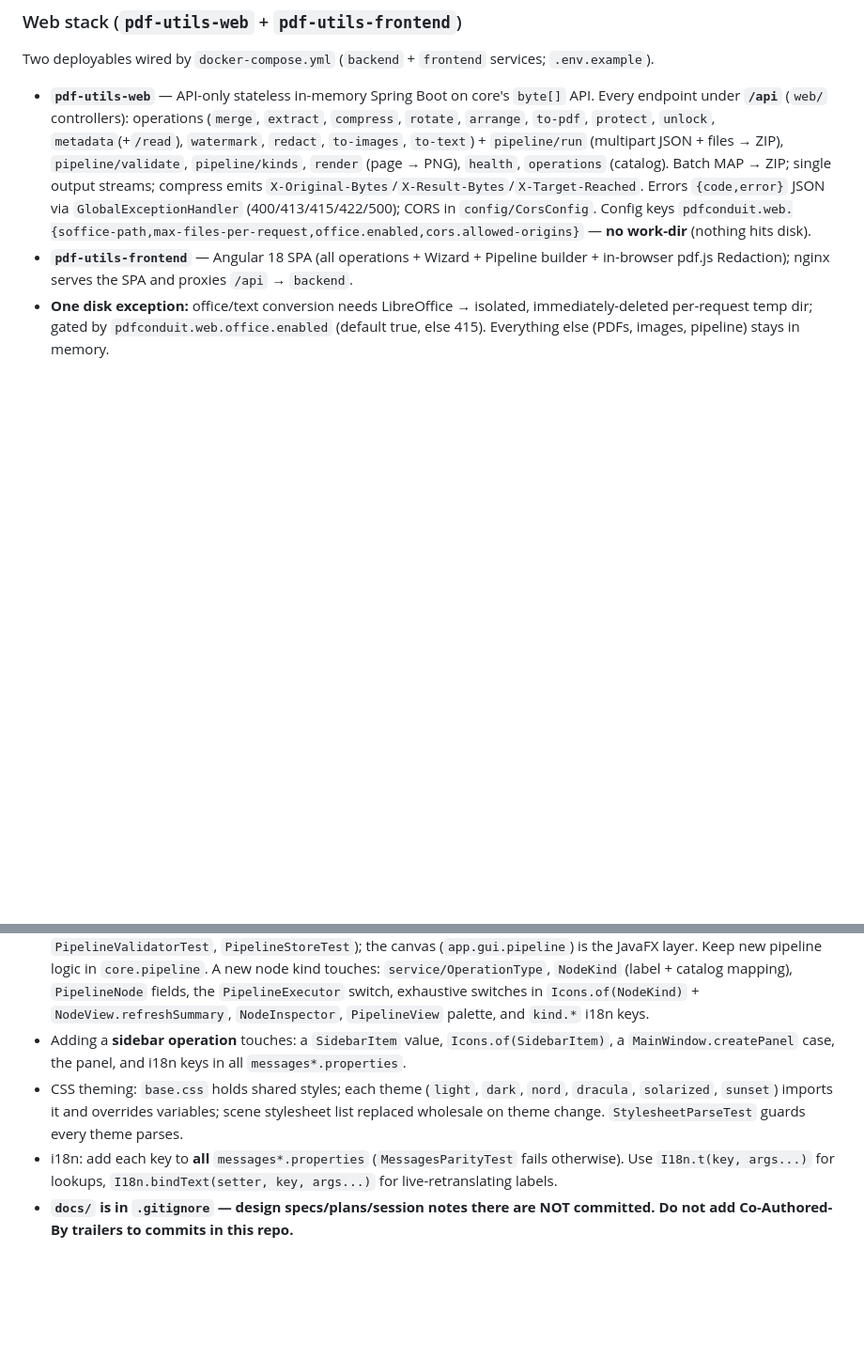
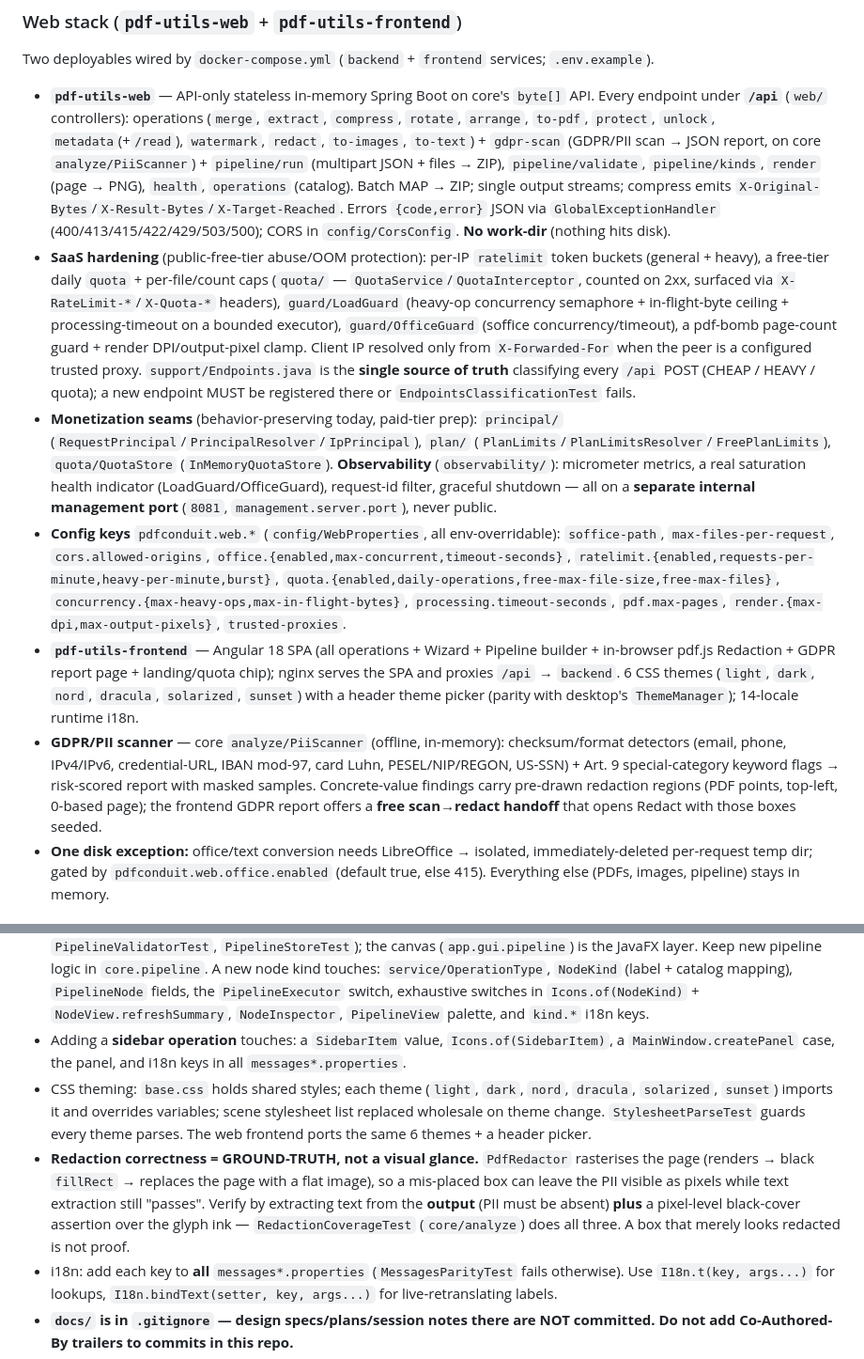
Before and after one commit to Capybara666/pdf-conduit, a Markdown page: CLAUDE.md, 2 parts joined by grey strips. Shown at 94% size. Rendered like a GitHub page; blank space fills up the shorter version.

```diff
--- a/CLAUDE.md
+++ b/CLAUDE.md
@@ -51,8 +51,12 @@ Entry point for GUI + CLI; depends on core.
 
 ### Web stack (`pdf-utils-web` + `pdf-utils-frontend`)
 Two deployables wired by `docker-compose.yml` (`backend` + `frontend` services; `.env.example`).
-- **`pdf-utils-web`** — API-only stateless in-memory Spring Boot on core's `byte[]` API. Every endpoint under **`/api`** (`web/` controllers): operations (`merge`, `extract`, `compress`, `rotate`, `arrange`, `to-pdf`, `protect`, `unlock`, `metadata`(+`/read`), `watermark`, `redact`, `to-images`, `to-text`) + `pipeline/run` (multipart JSON + files → ZIP), `pipeline/validate`, `pipeline/kinds`, `render` (page → PNG), `health`, `operations` (catalog). Batch MAP → ZIP; single output streams; compress emits `X-Original-Bytes`/`X-Result-Bytes`/`X-Target-Reached`. Errors `{code,error}` JSON via `GlobalExceptionHandler` (400/413/415/422/500); CORS in `config/CorsConfig`. Config keys `pdfconduit.web.{soffice-path,max-files-per-request,office.enabled,cors.allowed-origins}` — **no work-dir** (nothing hits disk).
-- **`pdf-utils-frontend`** — Angular 18 SPA (all operations + Wizard + Pipeline builder + in-browser pdf.js Redaction); nginx serves the SPA and proxies `/api` → `backend`.
+- **`pdf-utils-web`** — API-only stateless in-memory Spring Boot on core's `byte[]` API. Every endpoint under **`/api`** (`web/` controllers): operations (`merge`, `extract`, `compress`, `rotate`, `arrange`, `to-pdf`, `protect`, `unlock`, `metadata`(+`/read`), `watermark`, `redact`, `to-images`, `to-text`) + `gdpr-scan` (GDPR/PII scan → JSON report, on core `analyze/PiiScanner`) + `pipeline/run` (multipart JSON + files → ZIP), `pipeline/validate`, `pipeline/kinds`, `render` (page → PNG), `health`, `operations` (catalog). Batch MAP → ZIP; single output streams; compress emits `X-Original-Bytes`/`X-Result-Bytes`/`X-Target-Reached`. Errors `{code,error}` JSON via `GlobalExceptionHandler` (400/413/415/422/429/503/500); CORS in `config/CorsConfig`. **No work-dir** (nothing hits disk).
+- **SaaS hardening** (public-free-tier abuse/OOM protection): per-IP `ratelimit` token buckets (general + heavy), a free-tier daily `quota` + per-file/count caps (`quota/` — `QuotaService`/`QuotaInterceptor`, counted on 2xx, surfaced via `X-RateLimit-*`/`X-Quota-*` headers), `guard/LoadGuard` (heavy-op concurrency semaphore + in-flight-byte ceiling + processing-timeout on a bounded executor), `guard/OfficeGuard` (soffice concurrency/timeout), a pdf-bomb page-count guard + render DPI/output-pixel clamp. Client IP resolved only from `X-Forwarded-For` when the peer is a configured trusted proxy. `support/Endpoints.java` is the **single source of truth** classifying every `/api` POST (CHEAP / HEAVY / quota); a new endpoint MUST be registered there or `EndpointsClassificationTest` fails.
+- **Monetization seams** (behavior-preserving today, paid-tier prep): `principal/` (`RequestPrincipal`/`PrincipalResolver`/`IpPrincipal`), `plan/` (`PlanLimits`/`PlanLimitsResolver`/`FreePlanLimits`), `quota/QuotaStore` (`InMemoryQuotaStore`). **Observability** (`observability/`): micrometer metrics, a real saturation health indicator (LoadGuard/OfficeGuard), request-id filter, graceful shutdown — all on a **separate internal management port** (`8081`, `management.server.port`), never public.
+- **Config keys** `pdfconduit.web.*` (`config/WebProperties`, all env-overridable): `soffice-path`, `max-files-per-request`, `cors.allowed-origins`, `office.{enabled,max-concurrent,timeout-seconds}`, `ratelimit.{enabled,requests-per-minute,heavy-per-minute,burst}`, `quota.{enabled,daily-operations,free-max-file-size,free-max-files}`, `concurrency.{max-heavy-ops,max-in-flight-bytes}`, `processing.timeout-seconds`, `pdf.max-pages`, `render.{max-dpi,max-output-pixels}`, `trusted-proxies`.
+- **`pdf-utils-frontend`** — Angular 18 SPA (all operations + Wizard + Pipeline builder + in-browser pdf.js Redaction + GDPR report page + landing/quota chip); nginx serves the SPA and proxies `/api` → `backend`. 6 CSS themes (`light`, `dark`, `nord`, `dracula`, `solarized`, `sunset`) with a header theme picker (parity with desktop's `ThemeManager`); 14-locale runtime i18n.
+- **GDPR/PII scanner** — core `analyze/PiiScanner` (offline, in-memory): checksum/format detectors (email, phone, IPv4/IPv6, credential-URL, IBAN mod-97, card Luhn, PESEL/NIP/REGON, US-SSN) + Art. 9 special-category keyword flags → risk-scored report with masked samples. Concrete-value findings carry pre-drawn redaction regions (PDF points, top-left, 0-based page); the frontend GDPR report offers a **free scan→redact handoff** that opens Redact with those boxes seeded.
 - **One disk exception:** office/text conversion needs LibreOffice → isolated, immediately-deleted per-request temp dir; gated by `pdfconduit.web.office.enabled` (default true, else 415). Everything else (PDFs, images, pipeline) stays in memory.
 
 ## Key Conventions
@@ -64,6 +68,7 @@ Two deployables wired by `docker-compose.yml` (`backend` + `frontend` services;
 - GUI panels are lazily instantiated (`computeIfAbsent`) and cached in `MainWindow`.
 - Pipeline **model + executor live in `core.pipeline`, JavaFX-free** (headless unit tests: `PipelineExecutorTest`, `PipelineValidatorTest`, `PipelineStoreTest`); the canvas (`app.gui.pipeline`) is the JavaFX layer. Keep new pipeline logic in `core.pipeline`. A new node kind touches: `service/OperationType`, `NodeKind` (label + catalog mapping), `PipelineNode` fields, the `PipelineExecutor` switch, exhaustive switches in `Icons.of(NodeKind)` + `NodeView.refreshSummary`, `NodeInspector`, `PipelineView` palette, and `kind.*` i18n keys.
 - Adding a **sidebar operation** touches: a `SidebarItem` value, `Icons.of(SidebarItem)`, a `MainWindow.createPanel` case, the panel, and i18n keys in all `messages*.properties`.
-- CSS theming: `base.css` holds shared styles; each theme (`light`, `dark`, `nord`, `dracula`, `solarized`, `sunset`) imports it and overrides variables; scene stylesheet list replaced wholesale on theme change. `StylesheetParseTest` guards every theme parses.
+- CSS theming: `base.css` holds shared styles; each theme (`light`, `dark`, `nord`, `dracula`, `solarized`, `sunset`) imports it and overrides variables; scene stylesheet list replaced wholesale on theme change. `StylesheetParseTest` guards every theme parses. The web frontend ports the same 6 themes + a header picker.
+- **Redaction correctness = GROUND-TRUTH, not a visual glance.** `PdfRedactor` rasterises the page (renders → black `fillRect` → replaces the page with a flat image), so a mis-placed box can leave the PII visible as pixels while text extraction still "passes". Verify by extracting text from the **output** (PII must be absent) **plus** a pixel-level black-cover assertion over the glyph ink — `RedactionCoverageTest` (`core/analyze`) does all three. A box that merely looks redacted is not proof.
 - i18n: add each key to **all** `messages*.properties` (`MessagesParityTest` fails otherwise). Use `I18n.t(key, args...)` for lookups, `I18n.bindText(setter, key, args...)` for live-retranslating labels.
 - **`docs/` is in `.gitignore` — design specs/plans/session notes there are NOT committed. Do not add Co-Authored-By trailers to commits in this repo.**
```
Also changed, not shown: README.md (+17 -4 lines), USER_GUIDE.md (+11 -2 lines).
